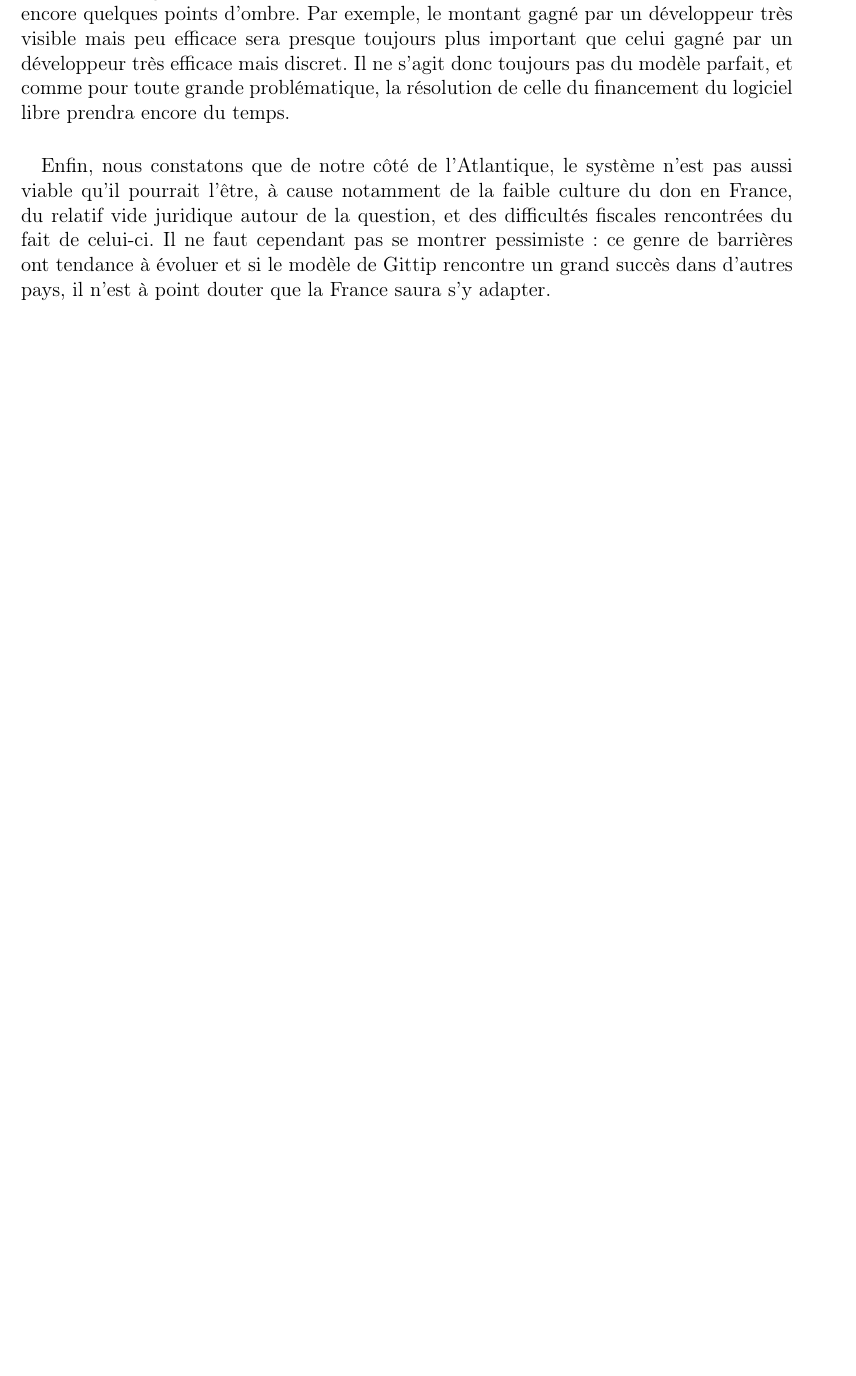
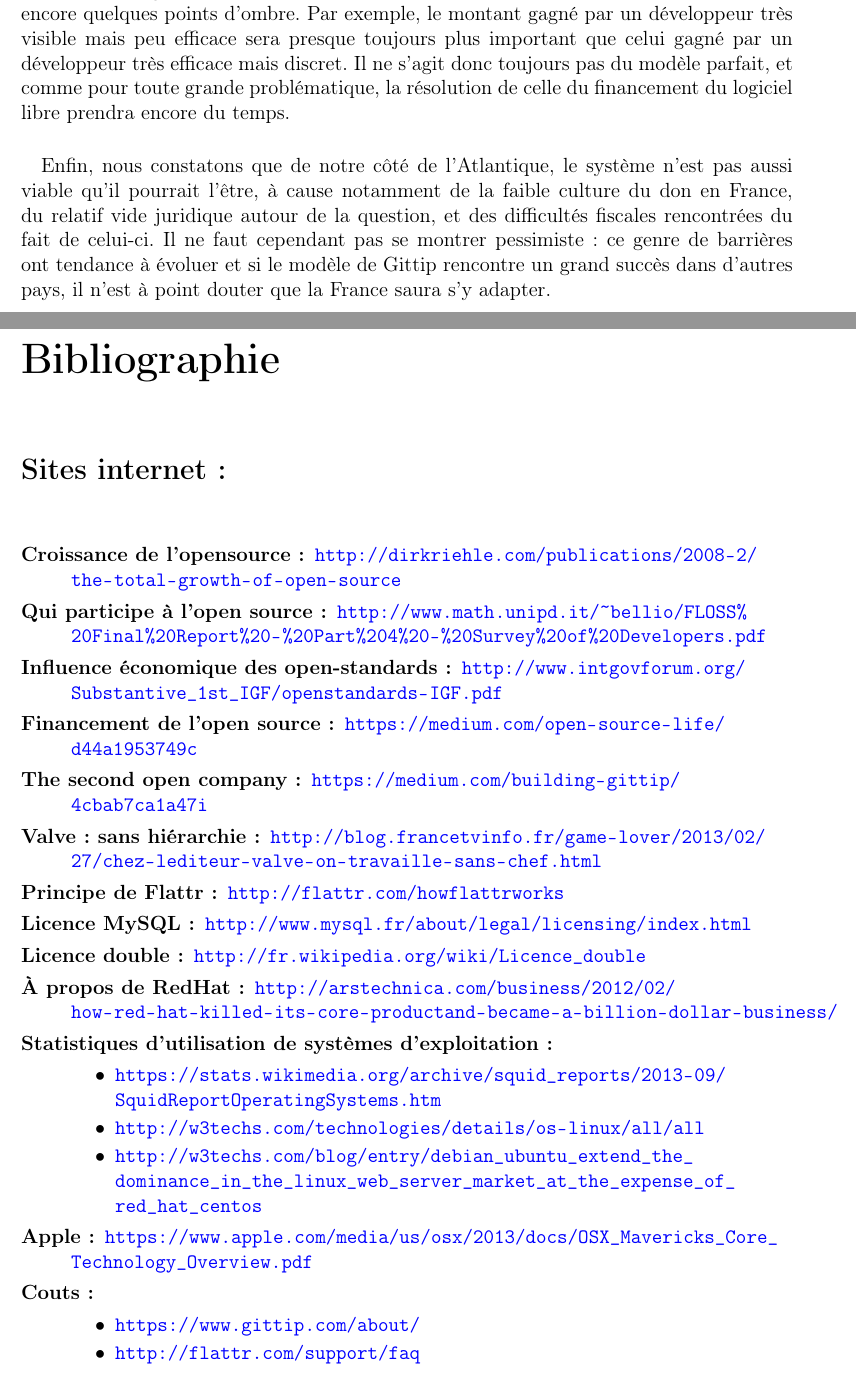
Before and after one commit to MrPwet/DeiSoutenance, a LaTeX document (rapport/dei-rapport-gittip.tex, which reads rapport/chapters/bibliographie.tex): part of page 21 of 23 before the commit and two parts of pages 21 and 22 of 25 after it, the two joined at a grey line, cut so that both start at the same text, the shorter picture padded with empty space. Compiled offline with pdfLaTeX.

Commit message:
Ajout de la bibliographie

```diff
--- /dev/null
+++ b/rapport/chapters/bibliographie.tex
@@ -0,0 +1,43 @@
+\chapter*{Bibliographie}
+\addcontentsline{toc}{chapter}{Bibliographie}
+
+{
+\sloppy
+\section*{Sites internet :\\}
+
+\begin{description}
+    \item[Croissance de l'opensource :]
+        \url{http://dirkriehle.com/publications/2008-2/the-total-growth-of-open-source}
+
+    \item[Qui participe à l'open source :]
+        \url{http://www.math.unipd.it/~bellio/FLOSS%20Final%20Report%20-%20Part%204%20-%20Survey%20of%20Developers.pdf}
+    \item[Influence économique des open-standards :]
+        \url{http://www.intgovforum.org/Substantive_1st_IGF/openstandards-IGF.pdf}
+    \item[Financement de l'open source :]
+        \url{https://medium.com/open-source-life/d44a1953749c}
+    \item[The second open company :]
+        \url{https://medium.com/building-gittip/4cbab7ca1a47i}
+    \item[Valve : sans hiérarchie :]
+        \url{http://blog.francetvinfo.fr/game-lover/2013/02/27/chez-lediteur-valve-on-travaille-sans-chef.html}
+    \item[Principe de Flattr :] \url{http://flattr.com/howflattrworks}
+    \item[Licence MySQL :]
+        \url{http://www.mysql.fr/about/legal/licensing/index.html}
+    \item[Licence double :] \url{http://fr.wikipedia.org/wiki/Licence_double}
+    \item[À propos de RedHat :]
+        \url{http://arstechnica.com/business/2012/02/how-red-hat-killed-its-core-productand-became-a-billion-dollar-business/}
+    \item[Statistiques d'utilisation de systèmes d'exploitation :]\
+        \begin{itemize}[label=\textbullet]
+            \item \url{https://stats.wikimedia.org/archive/squid_reports/2013-09/SquidReportOperatingSystems.htm}
+            \item
+                \url{http://w3techs.com/technologies/details/os-linux/all/all}
+            \item
+                \url{http://w3techs.com/blog/entry/debian_ubuntu_extend_the_dominance_in_the_linux_web_server_market_at_the_expense_of_red_hat_centos}
+        \end{itemize}
+    \item[Apple :]
+        \url{https://www.apple.com/media/us/osx/2013/docs/OSX_Mavericks_Core_Technology_Overview.pdf}
+    \item[Couts :] \
+        \begin{itemize}[label=\textbullet]
+            \item \url{https://www.gittip.com/about/}
+            \item \url{http://flattr.com/support/faq}
+            \item
+                \url{https://merchant.paypal.com/us/cgi-bin/?cmd=_render-content&content_ID=merchant%2Fdonations}
--- a/rapport/dei-rapport-gittip.tex
+++ b/rapport/dei-rapport-gittip.tex
@@ -35,6 +35,7 @@
     linkcolor=black,
     urlcolor=blue
 }
+\PassOptionsToPackage{hyphens}{url}\usepackage{hyperref}
 
 % Redéfinis les marges des tableaux
 \let\oldtabular=\tabular
```
Also changed, not shown: bibliographie.txt (deleted, +0 -46 lines), rapport/chapters/conclusion.tex (+0 -1 lines), rapport/chapters/bibliographie.tex (16 more changed lines), rapport/dei-rapport-gittip.tex (1 more changed lines).
